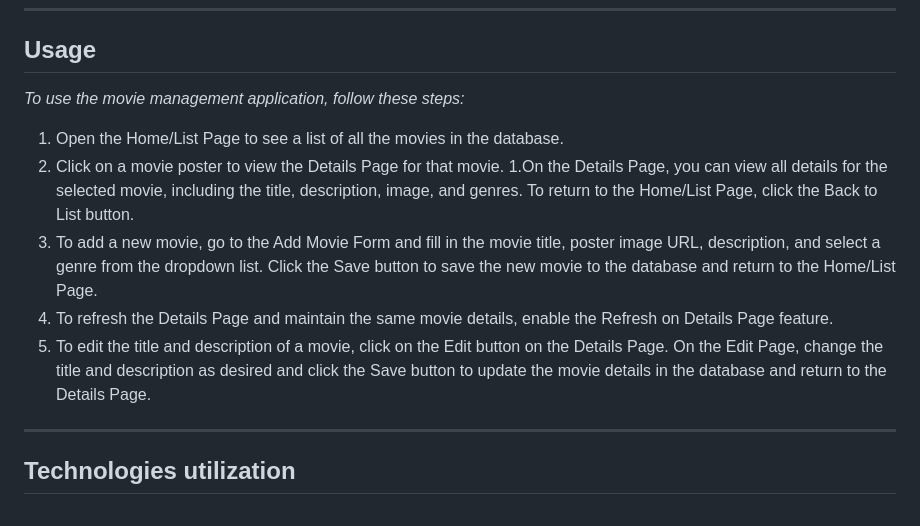
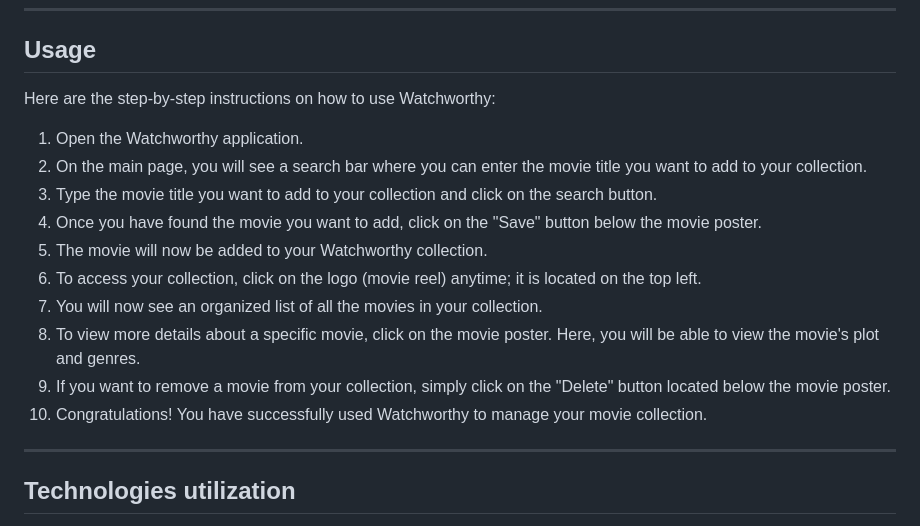
Before and after one commit to xaihang/watchworthy-movies-app, a Markdown page: README.md, the part around the change. Rendered like a GitHub page.

Commit message:
added usages and steps to readme doc

```diff
--- a/README.md
+++ b/README.md
@@ -32,14 +32,19 @@ Watchworthy is a movie management application that allows users to effortlessly
 ---
 
 ## Usage
-*To use the movie management application, follow these steps:*
+Here are the step-by-step instructions on how to use Watchworthy:
 
-1. Open the Home/List Page to see a list of all the movies in the database.
-1. Click on a movie poster to view the Details Page for that movie.
-1.On the Details Page, you can view all details for the selected movie, including the title, description, image, and genres. To return to the Home/List Page, click the Back to List button.
-1. To add a new movie, go to the Add Movie Form and fill in the movie title, poster image URL, description, and select a genre from the dropdown list. Click the Save button to save the new movie to the database and return to the Home/List Page.
-1. To refresh the Details Page and maintain the same movie details, enable the Refresh on Details Page feature.
-1. To edit the title and description of a movie, click on the Edit button on the Details Page. On the Edit Page, change the title and description as desired and click the Save button to update the movie details in the database and return to the Details Page.
+1. Open the Watchworthy application.
+1. On the main page, you will see a search bar where you can enter the movie title you want to add to your collection.
+1. Type the movie title you want to add to your collection and click on the search button.
+1. Once you have found the movie you want to add, click on the "Save" button below the movie poster.
+1. The movie will now be added to your Watchworthy collection.
+1. To access your collection, click on the logo (movie reel) anytime; it is located on the top left.
+1. You will now see an organized list of all the movies in your collection.
+1. To view more details about a specific movie, click on the movie poster.
+Here, you will be able to view the movie's plot and genres.
+1. If you want to remove a movie from your collection, simply click on the "Delete" button located below the movie poster.
+1. Congratulations! You have successfully used Watchworthy to manage your movie collection.
 
 
 ---
```
